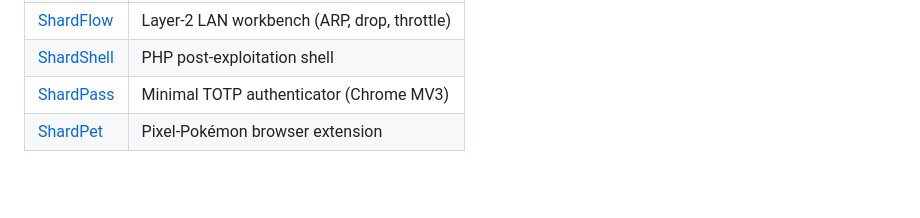
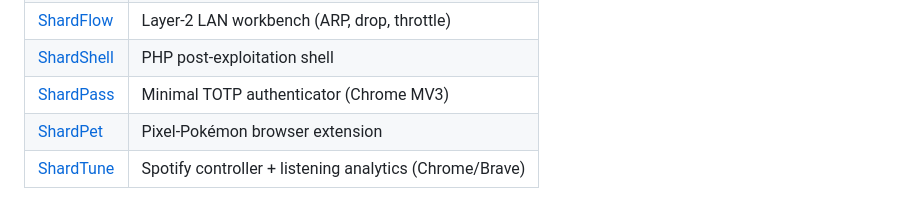
Before and after one commit to hett-patell/ShardLure, a Markdown page: README.md, the part around the change. GitHub-like rendering; blank space fills up the shorter version.

Commit message:
docs: add ShardTune to Shard ecosystem table
Co-Authored-By: Claude Opus 4.8 (1M context) <noreply@anthropic.com>

```diff
--- a/README.md
+++ b/README.md
@@ -640,3 +640,4 @@ MIT - see [LICENSE](LICENSE).
 | [ShardShell](https://github.com/hett-patell/ShardShell) | PHP post-exploitation shell |
 | [ShardPass](https://github.com/hett-patell/ShardPass) | Minimal TOTP authenticator (Chrome MV3) |
 | [ShardPet](https://github.com/hett-patell/ShardPet) | Pixel-Pokémon browser extension |
+| [ShardTune](https://github.com/hett-patell/ShardTune) | Spotify controller + listening analytics (Chrome/Brave) |
```
